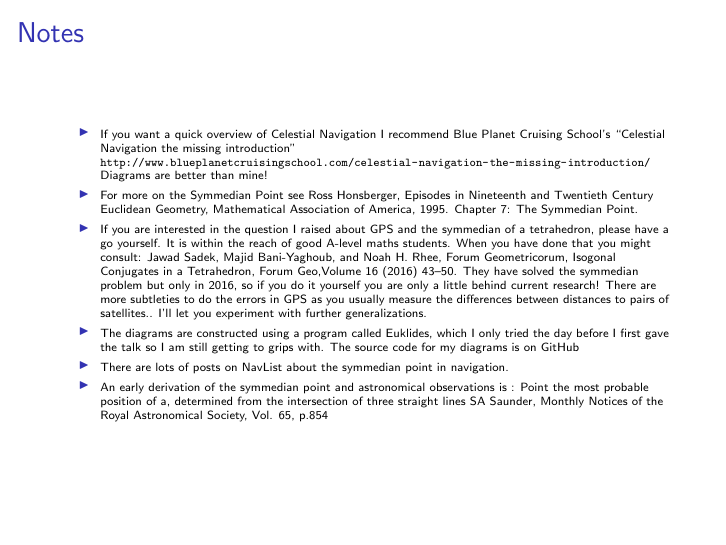
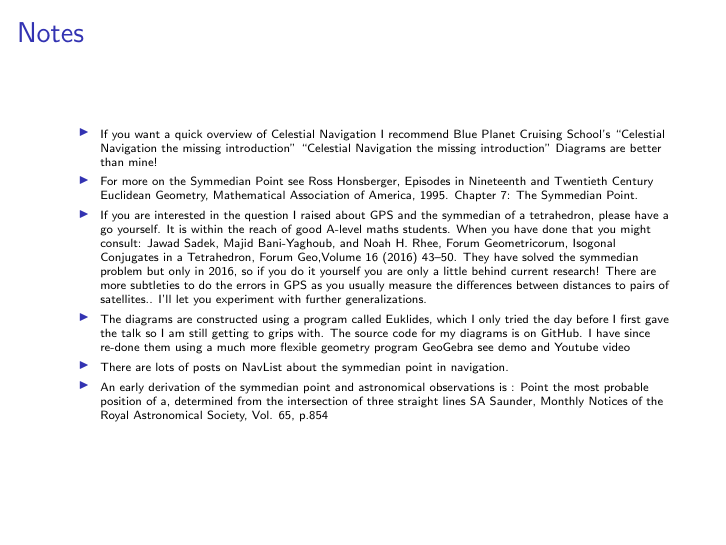
Before and after one commit to billlion/symmedian-talk, LaTeX slides (symmedian.tex): page 47 of 49. Compiled offline with pdfLaTeX; a LaTeX package or settings file that is missing is left out.

Commit message:
Geogebra links

```diff
--- a/symmedian.tex
+++ b/symmedian.tex
@@ -197,11 +197,11 @@ The End
 \begin{frame}\frametitle{Notes}
 \tiny
 \begin{itemize}
-\item If you want a quick overview of Celestial Navigation I recommend Blue Planet Cruising School's ``Celestial Navigation the missing introduction" \url{http://www.blueplanetcruisingschool.com/celestial-navigation-the-missing-introduction/} Diagrams are better than mine!
+\item If you want a quick overview of Celestial Navigation I recommend Blue Planet Cruising School's ``Celestial Navigation the missing introduction" \href{http://www.blueplanetcruisingschool.com/celestial-navigation-the-missing-introduction/}{``Celestial Navigation the missing introduction"} Diagrams are better than mine!
 \item For more on the Symmedian Point see Ross Honsberger, Episodes in Nineteenth and Twentieth Century Euclidean Geometry, Mathematical Association of America, 1995. Chapter 7: The Symmedian Point.
 \item If you are interested in the question I raised about GPS and the symmedian of a tetrahedron, please have a go yourself. It is within the reach of good A-level maths students. When you have done that you might consult: Jawad Sadek, Majid Bani-Yaghoub, and Noah H. Rhee, Forum Geometricorum, Isogonal Conjugates in a Tetrahedron,
 Forum Geo,Volume 16 (2016) 43–50. They have solved the symmedian problem but only in 2016, so if you do it yourself you are only a little behind current research! There are more subtleties to do the errors in GPS as you usually measure the differences between distances to pairs of satellites.. I'll let you experiment with further generalizations.
-\item The diagrams are constructed using a program called Euklides, which I only tried the day before I first gave the talk so I am still getting to grips with. The source code for my diagrams is on \href{https://github.com/billlion/symmedian-talk}{GitHub}
+\item The diagrams are constructed using a program called Euklides, which I only tried the day before I first gave the talk so I am still getting to grips with. The source code for my diagrams is on \href{https://github.com/billlion/symmedian-talk}{GitHub}. I have since re-done them using a much more flexible geometry program GeoGebra see \href{https://www.geogebra.org/material/show/id/xzMrFwzf}{demo} and \href{https://www.youtube.com/watch?v=IXjagimXuv8}{Youtube video}
 \item There are lots of posts on \href{http://fer3.com/arc/m2.aspx/Finding-Symmedian-PeterFogg-dec-2010-g15003}{NavList} about the symmedian point in navigation.
 \item An early derivation of the symmedian point and astronomical observations is : Point the most probable position of a, determined from the intersection of three straight lines SA \href{http://adsabs.harvard.edu/full/1905MNRAS..65..854S}{Saunder,  Monthly Notices of the Royal Astronomical Society, Vol. 65, p.854}
 
```
Also changed, not shown: symmedian.pdf, 1 other file.
